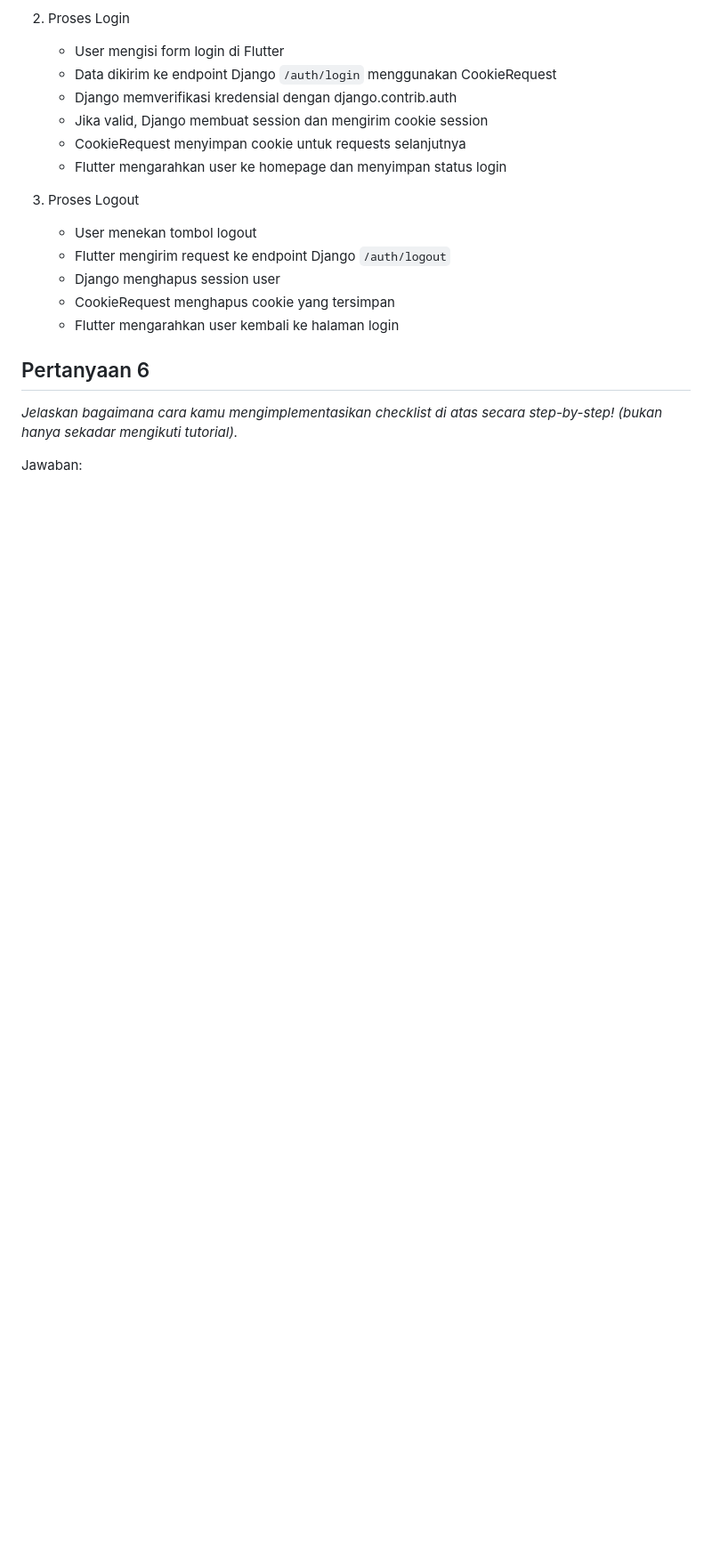
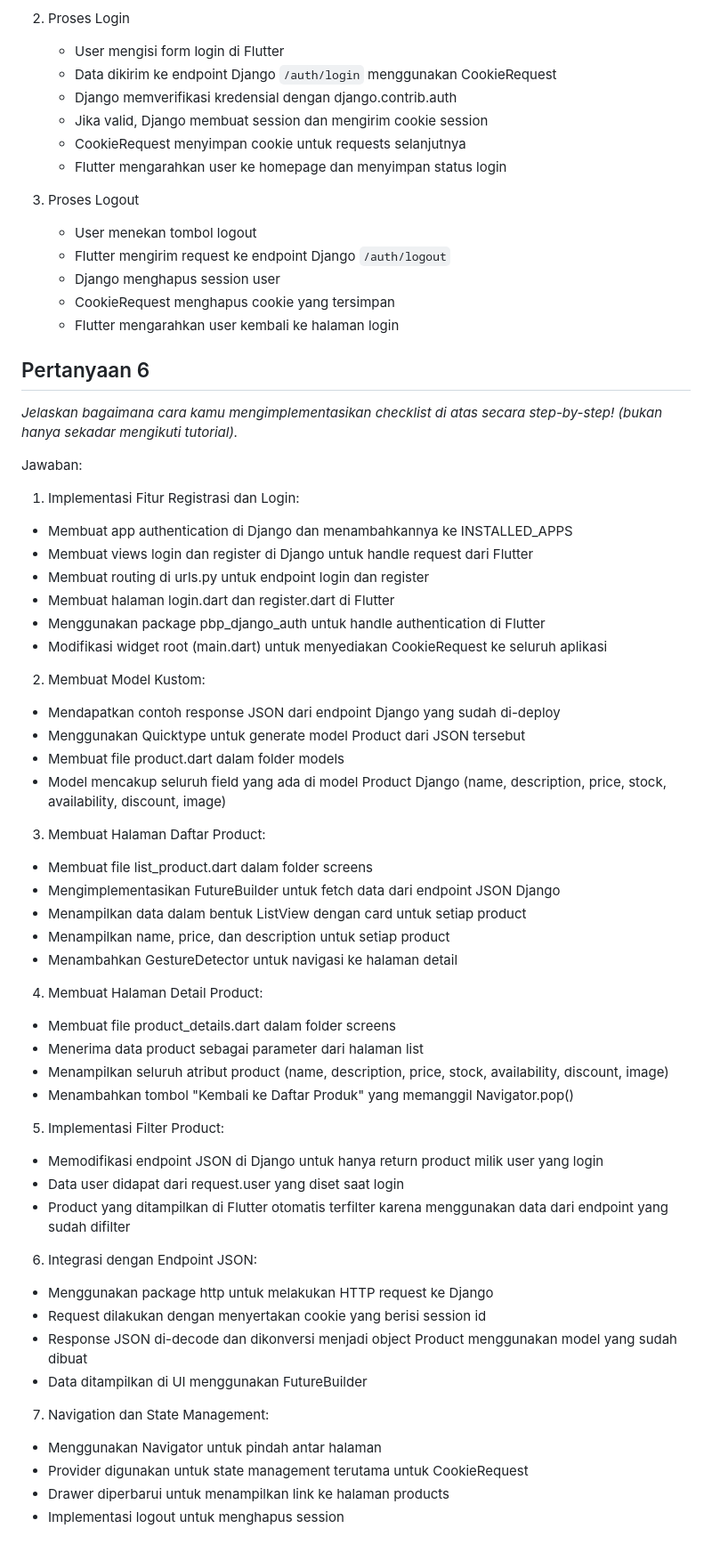
Before and after one commit to nairafiany/nai-express-mobile, a Markdown page: README.md, the part around the change. Shown at 89% size. Drawn GitHub-style; folded sections open; blank space fills up the shorter version.

Commit message:
mengerjakan readme

```diff
--- a/README.md
+++ b/README.md
@@ -449,4 +449,52 @@ Jawaban:
 Jawaban:
 
 
+
+1. Implementasi Fitur Registrasi dan Login:
+- Membuat app authentication di Django dan menambahkannya ke INSTALLED_APPS
+- Membuat views login dan register di Django untuk handle request dari Flutter
+- Membuat routing di urls.py untuk endpoint login dan register
+- Membuat halaman login.dart dan register.dart di Flutter
+- Menggunakan package pbp_django_auth untuk handle authentication di Flutter
+- Modifikasi widget root (main.dart) untuk menyediakan CookieRequest ke seluruh aplikasi
+
+2. Membuat Model Kustom:
+- Mendapatkan contoh response JSON dari endpoint Django yang sudah di-deploy
+- Menggunakan Quicktype untuk generate model Product dari JSON tersebut
+- Membuat file product.dart dalam folder models
+- Model mencakup seluruh field yang ada di model Product Django (name, description, price, stock, availability, discount, image)
+
+3. Membuat Halaman Daftar Product:
+- Membuat file list_product.dart dalam folder screens
+- Mengimplementasikan FutureBuilder untuk fetch data dari endpoint JSON Django
+- Menampilkan data dalam bentuk ListView dengan card untuk setiap product
+- Menampilkan name, price, dan description untuk setiap product
+- Menambahkan GestureDetector untuk navigasi ke halaman detail
+
+4. Membuat Halaman Detail Product:
+- Membuat file product_details.dart dalam folder screens
+- Menerima data product sebagai parameter dari halaman list
+- Menampilkan seluruh atribut product (name, description, price, stock, availability, discount, image)
+- Menambahkan tombol "Kembali ke Daftar Produk" yang memanggil Navigator.pop()
+
+5. Implementasi Filter Product:
+- Memodifikasi endpoint JSON di Django untuk hanya return product milik user yang login
+- Data user didapat dari request.user yang diset saat login
+- Product yang ditampilkan di Flutter otomatis terfilter karena menggunakan data dari endpoint yang sudah difilter
+
+6. Integrasi dengan Endpoint JSON:
+- Menggunakan package http untuk melakukan HTTP request ke Django
+- Request dilakukan dengan menyertakan cookie yang berisi session id
+- Response JSON di-decode dan dikonversi menjadi object Product menggunakan model yang sudah dibuat
+- Data ditampilkan di UI menggunakan FutureBuilder
+
+7. Navigation dan State Management:
+- Menggunakan Navigator untuk pindah antar halaman
+- Provider digunakan untuk state management terutama untuk CookieRequest
+- Drawer diperbarui untuk menampilkan link ke halaman products
+- Implementasi logout untuk menghapus session
+
+
+
+
 </details>
```
